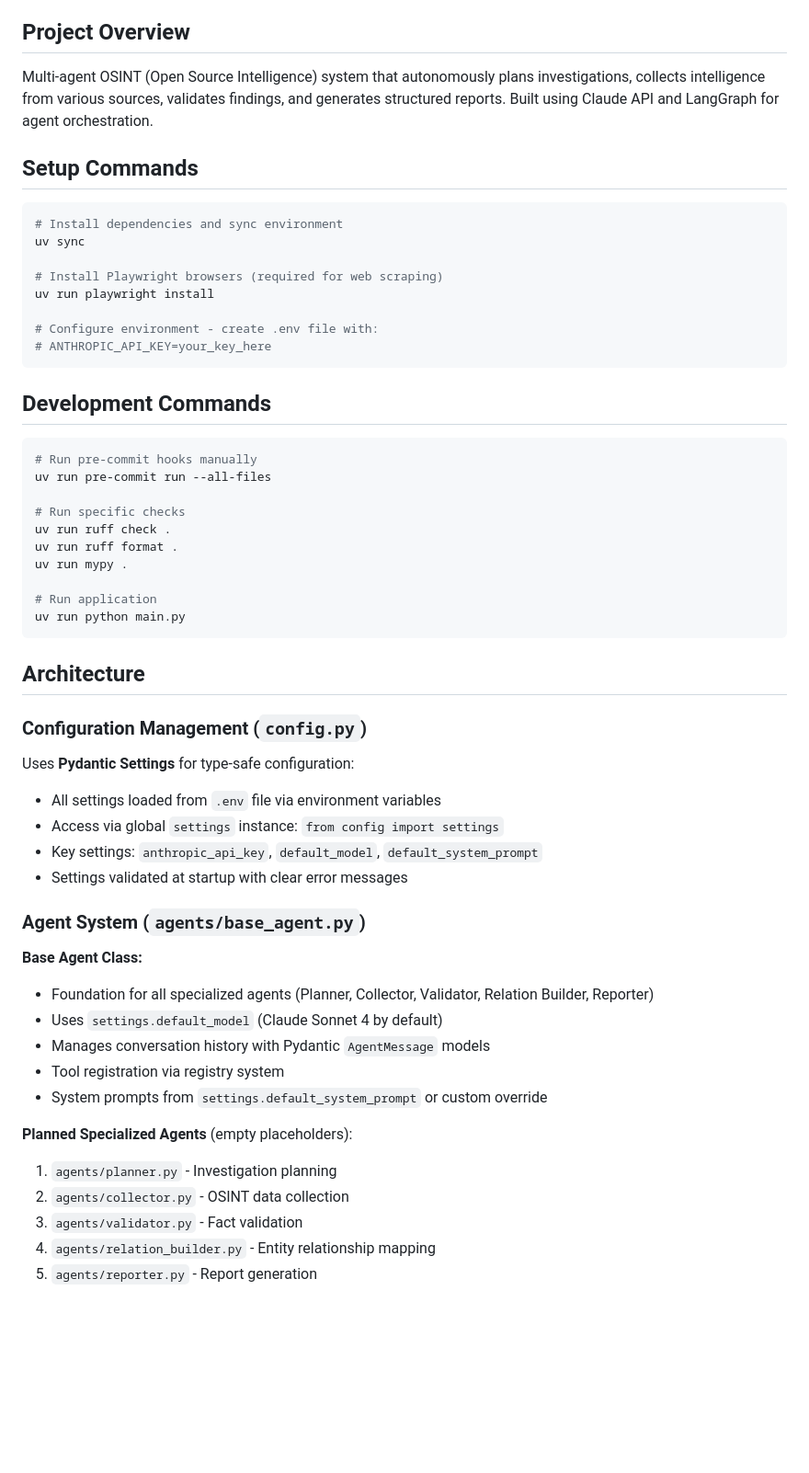
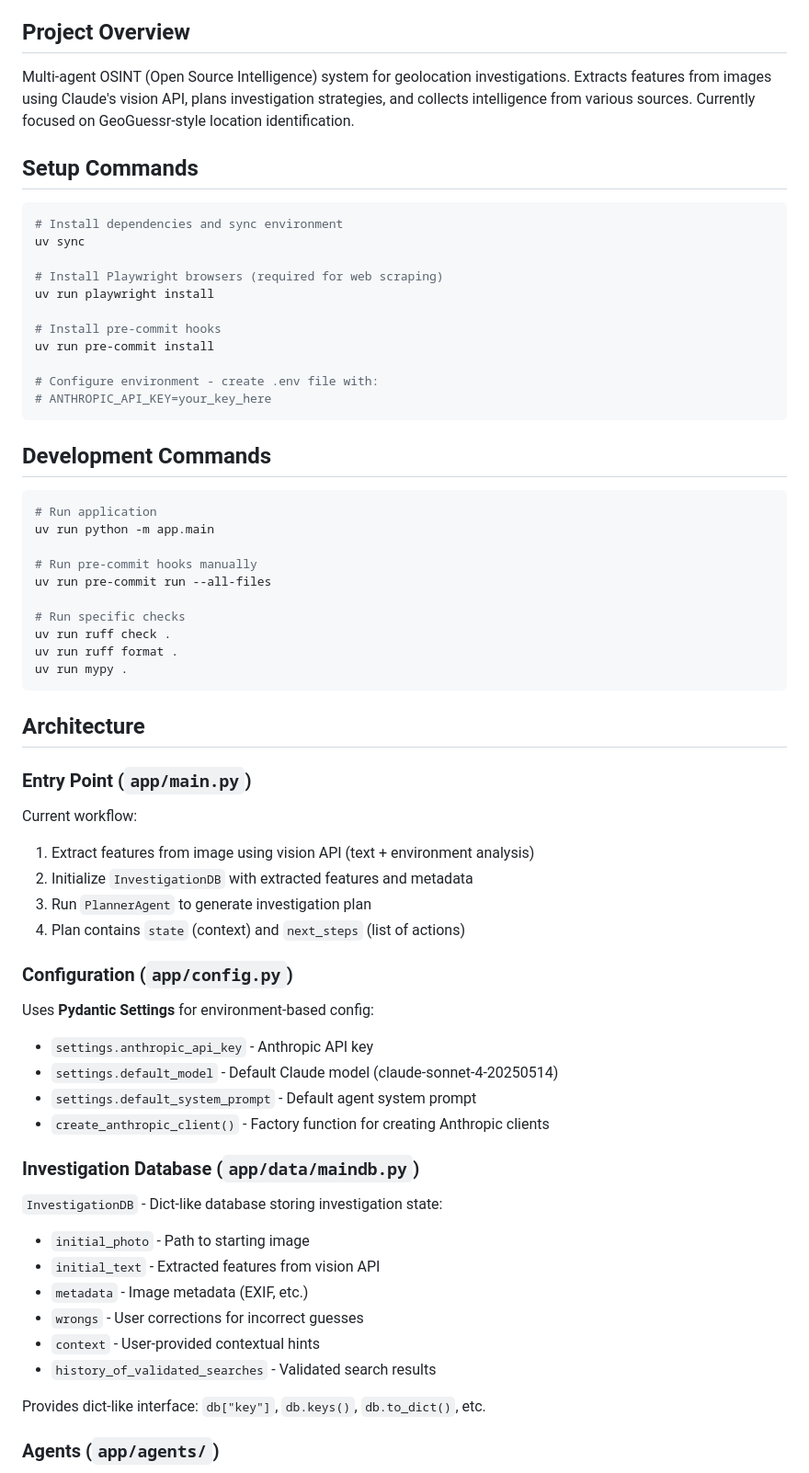
Before and after one commit to rasthpop/o-agent, a Markdown page: CLAUDE.md, the part around one of its changes. Shown at 92% size. Drawn GitHub-style; blank space fills up the shorter version.

````diff
--- a/CLAUDE.md
+++ b/CLAUDE.md
@@ -25,7 +25,7 @@ This file provides guidance to Claude Code (claude.ai/code) when working with co
 
 ## Project Overview
 
-Multi-agent OSINT (Open Source Intelligence) system that autonomously plans investigations, collects intelligence from various sources, validates findings, and generates structured reports. Built using Claude API and LangGraph for agent orchestration.
+Multi-agent OSINT (Open Source Intelligence) system for geolocation investigations. Extracts features from images using Claude's vision API, plans investigation strategies, and collects intelligence from various sources. Currently focused on GeoGuessr-style location identification.
 
 ## Setup Commands
 
@@ -36,6 +36,9 @@ uv sync
 # Install Playwright browsers (required for web scraping)
 uv run playwright install
 
+# Install pre-commit hooks
+uv run pre-commit install
+
 # Configure environment - create .env file with:
 # ANTHROPIC_API_KEY=your_key_here
 ```
@@ -43,6 +46,9 @@ uv run playwright install
 ## Development Commands
 
 ```bash
+# Run application
+uv run python -m app.main
+
 # Run pre-commit hooks manually
 uv run pre-commit run --all-files
 
@@ -50,33 +56,37 @@ uv run pre-commit run --all-files
 uv run ruff check .
 uv run ruff format .
 uv run mypy .
-
-# Run application
-uv run python main.py
 ```
 
 ## Architecture
 
-### Configuration Management (`config.py`)
+### Entry Point (`app/main.py`)
 
-Uses **Pydantic Settings** for type-safe configuration:
-- All settings loaded from `.env` file via environment variables
-- Access via global `settings` instance: `from config import settings`
-- Key settings: `anthropic_api_key`, `default_model`, `default_system_prompt`
-- Settings validated at startup with clear error messages
+Current workflow:
+1. Extract features from image using vision API (text + environment analysis)
+2. Initialize `InvestigationDB` with extracted features and metadata
+3. Run `PlannerAgent` to generate investigation plan
+4. Plan contains `state` (context) and `next_steps` (list of actions)
 
-### Agent System (`agents/base_agent.py`)
+### Configuration (`app/config.py`)
 
-**Base Agent Class:**
-- Foundation for all specialized agents (Planner, Collector, Validator, Relation Builder, Reporter)
-- Uses `settings.default_model` (Claude Sonnet 4 by default)
-- Manages conversation history with Pydantic `AgentMessage` models
-- Tool registration via registry system
-- System prompts from `settings.default_system_prompt` or custom override
+Uses **Pydantic Settings** for environment-based config:
+- `settings.anthropic_api_key` - Anthropic API key
+- `settings.default_model` - Default Claude model (claude-sonnet-4-20250514)
+- `settings.default_system_prompt` - Default agent system prompt
+- `create_anthropic_client()` - Factory function for creating Anthropic clients
 
-**Planned Specialized Agents** (empty placeholders):
-1. `agents/planner.py` - Investigation planning
-2. `agents/collector.py` - OSINT data collection
-3. `agents/validator.py` - Fact validation
-4. `agents/relation_builder.py` - Entity relationship mapping
-5. `agents/reporter.py` - Report generation
+### Investigation Database (`app/data/maindb.py`)
+
+`InvestigationDB` - Dict-like database storing investigation state:
+- `initial_photo` - Path to starting image
+- `initial_text` - Extracted features from vision API
+- `metadata` - Image metadata (EXIF, etc.)
+- `wrongs` - User corrections for incorrect guesses
+- `context` - User-provided contextual hints
+- `history_of_validated_searches` - Validated search results
+
+Provides dict-like interface: `db["key"]`, `db.keys()`, `db.to_dict()`, etc.
+
+### Agents (`app/agents/`)
+
````
Also changed, not shown: other parts of CLAUDE.md (+43 -36 lines).
